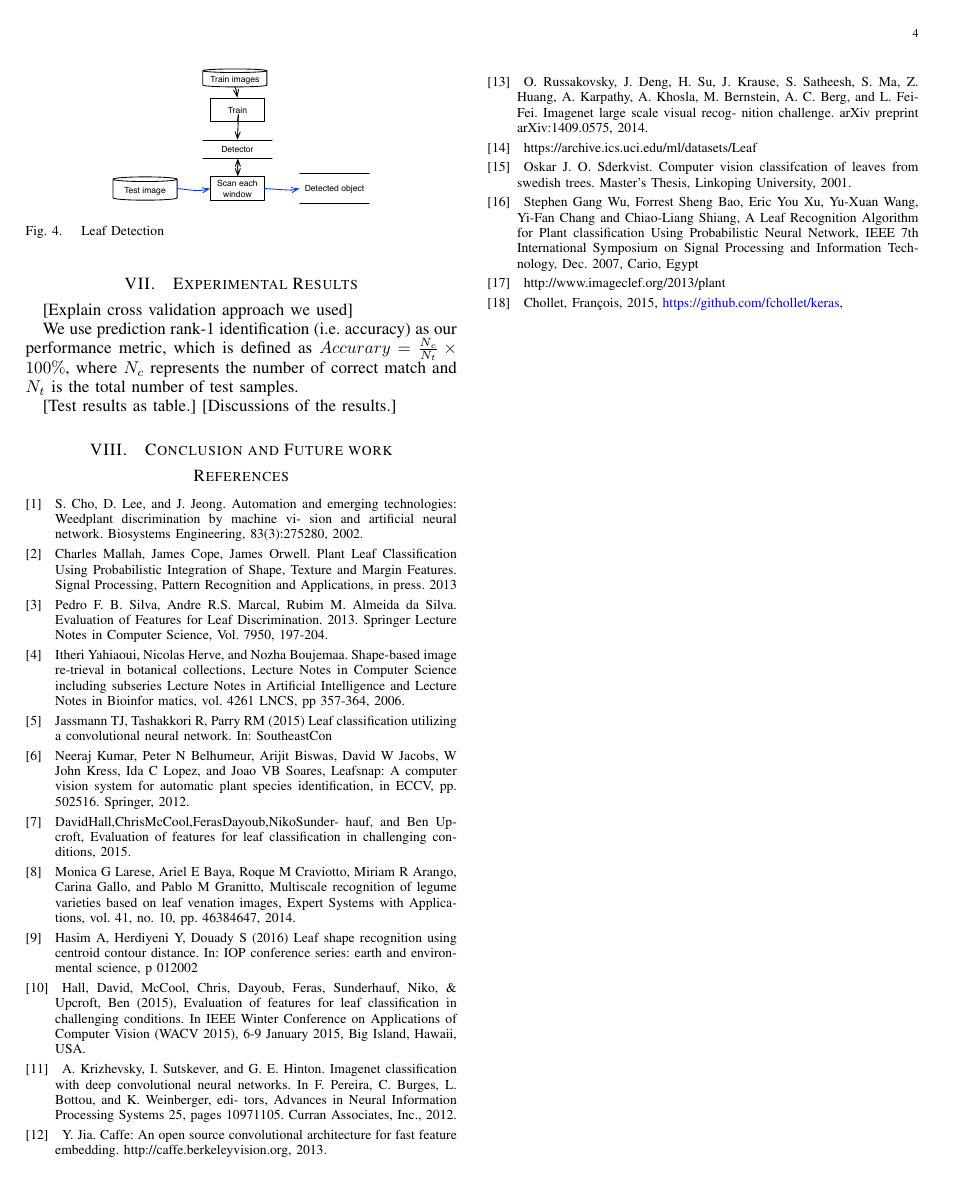
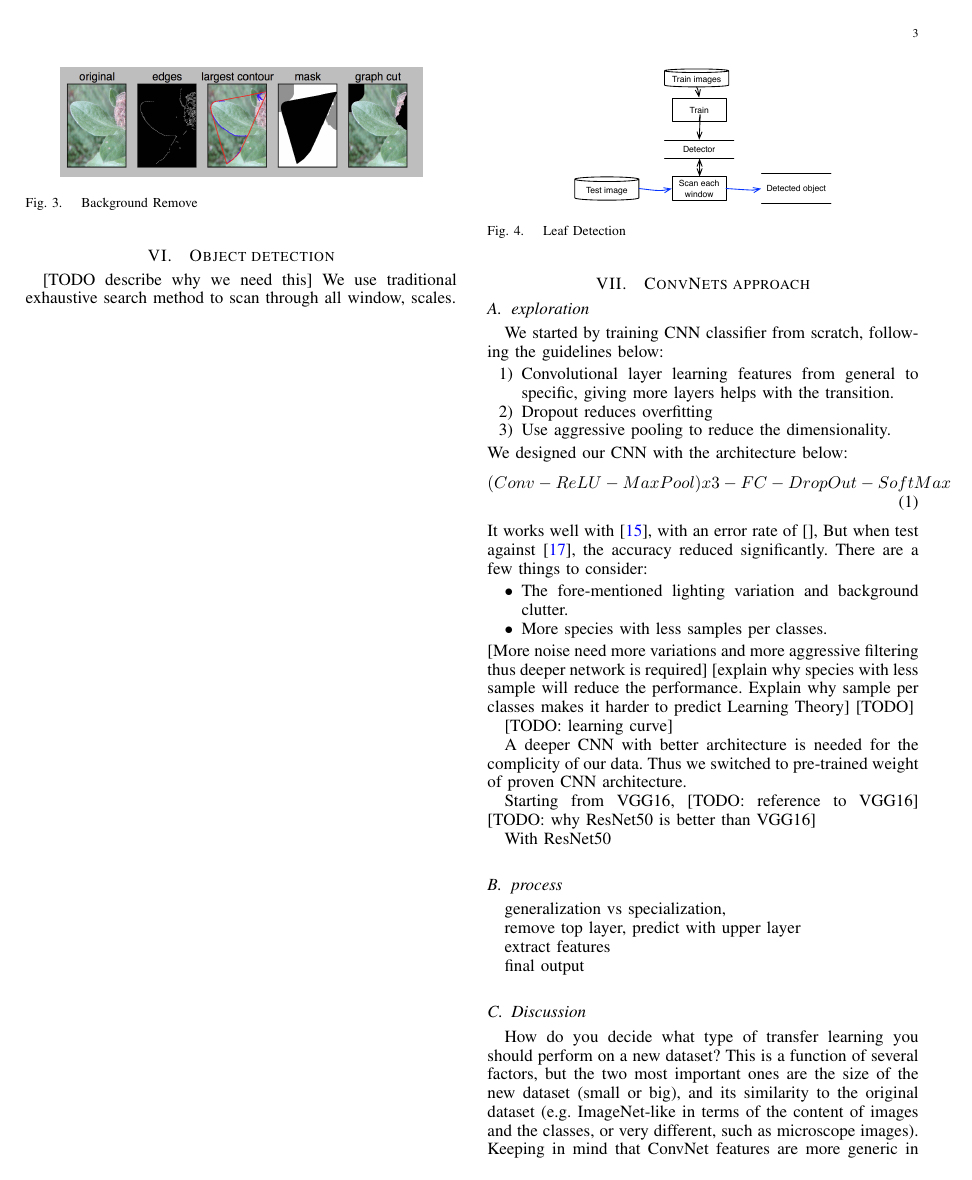
Before and after one commit to KanaadPathak/cs229final, a LaTeX paper (document/final/main.tex): page 4 of 4 before the commit and page 3 of 4 after it. The pictures show the PDF file document/final/main.pdf that the author committed with the source.

Commit message:
update final report

```diff
--- a/document/final/main.tex
+++ b/document/final/main.tex
@@ -591,3 +592,53 @@ We use traditional exhaustive search method to scan through all window, scales.
   \label{fig:detection}
 \end{figure}
 
+\section{ConvNets approach}
+  \subsection{exploration}
+
+  We started by training CNN classifier from scratch, following the guidelines below:
+  \begin{enumerate}
+    \item Convolutional layer learning features from general to specific, giving more layers helps with the transition.
+    \item Dropout reduces overfitting
+    \item Use aggressive pooling to reduce the dimensionality.
+  \end{enumerate}
+  We designed our CNN with the architecture below:
+  \begin{align}
+    (Conv-ReLU-MaxPool)x3-FC-DropOut-SoftMax
+  \end{align}
+  It works well with \cite{SwedishLeafDataset}, with an error rate of [],
+  But when test against \cite{ImageCLEF2013}, the accuracy reduced significantly. There are a few things to consider:
+  \begin{itemize}
+    \item The fore-mentioned lighting variation and background clutter.
+    \item More species with less samples per classes.
+  \end{itemize}
+  [More noise need more variations and more aggressive filtering thus deeper network is required]
+  [explain why species with less sample will reduce the performance. Explain why sample per classes makes it harder to predict Learning Theory] [TODO]
+
+  [TODO: learning curve]
+
+  A deeper CNN with better architecture is needed for the complicity of our data.
+  Thus we switched to pre-trained weight of proven CNN architecture.
+
+  Starting from VGG16, [TODO: reference to VGG16]
+  [TODO: why ResNet50 is better than VGG16]
+
+  With ResNet50
+
+
+  \subsection{process}
+
+
+  generalization vs specialization,
+
+  remove top layer,
+  predict with upper layer
+
+  extract features
+
+  final output
+
+  \subsection{Discussion}
+    How do you decide what type of transfer learning you should perform on a new dataset? This is a function of several factors, but the two most important ones are the size of the new dataset (small or big), and its similarity to the original dataset (e.g. ImageNet-like in terms of the content of images and the classes, or very different, such as microscope images). Keeping in mind that ConvNet features are more generic in early layers and more original-dataset-specific in later layers, here are some common rules of thumb for navigating the 4 major scenarios:
+    \cite{CS231N}
+
+    \begin{enumerate}
@@ -695,7 +752,7 @@ We use prediction rank-1 identification (i.e. accuracy) as our performance metri
 
 
  \bibitem{Alex2014}
-    A. Krizhevsky, I. Sutskever, and G. E. Hinton. Imagenet classification with deep convolutional neural networks. In F. Pereira, C. Burges, L. Bottou, and K. Weinberger, edi- tors, Advances in Neural Information Processing Systems 25, pages 1097–1105. Curran Associates, Inc., 2012.
+    A. Krizhevsky, I. Sutskever, and G. E. Hinton. Imagenet classification with deep convolutional neural networks. In F. Pereira, C. Burges, L. Bottou, and K. Weinberger, editors, Advances in Neural Information Processing Systems 25, pages 1097–1105. Curran Associates, Inc., 2012.
 
   \bibitem{Caffe}
     Y. Jia. Caffe: An open source convolutional architecture for fast feature embedding. http://caffe.berkeleyvision.org, 2013.
```
Also changed, not shown: document/final/main.pdf, document/final/main.tex (86 more changed lines).
